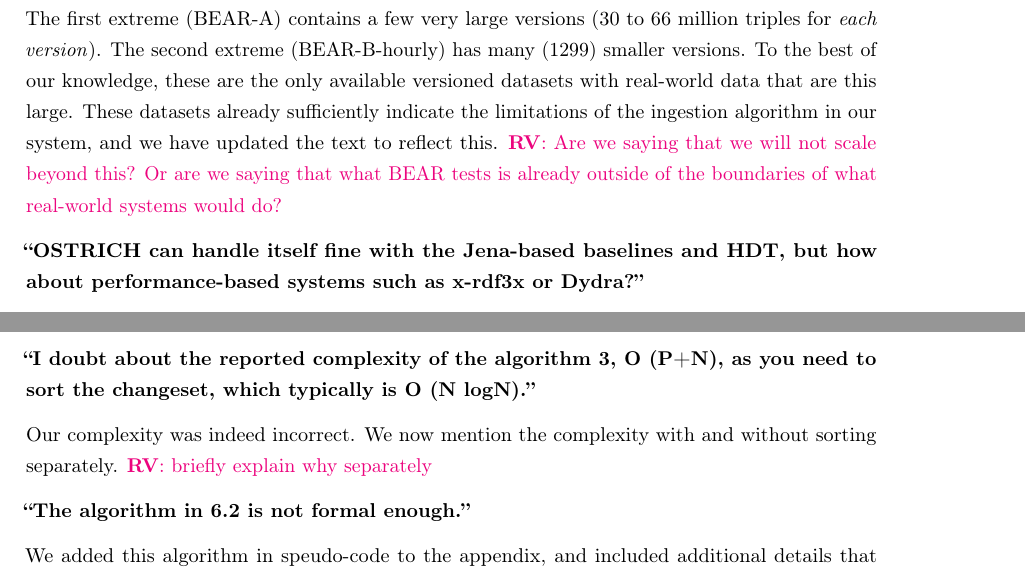
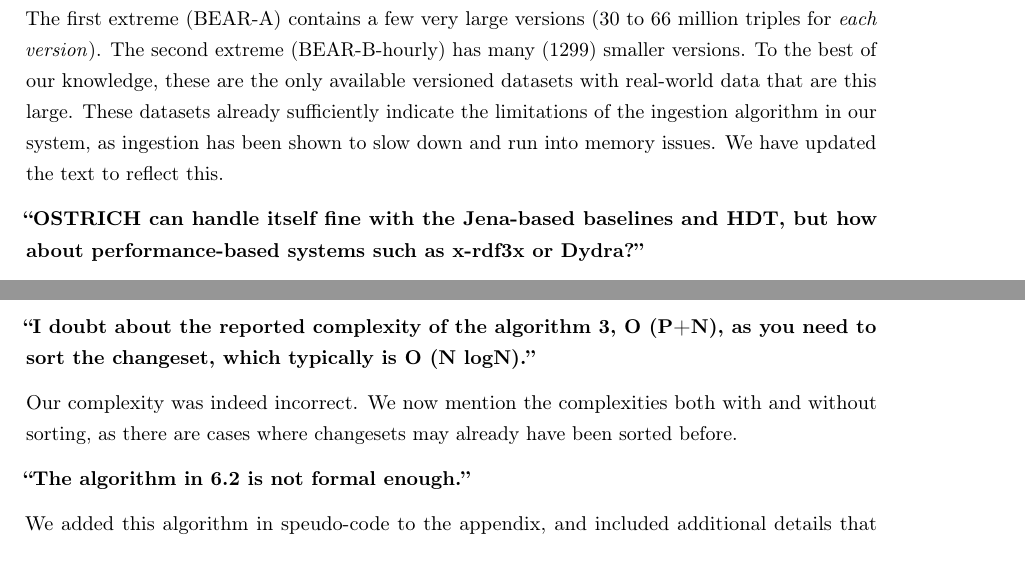
Before and after one commit to rdfostrich/article-jws2018-ostrich, a LaTeX letter (reply-letter.tex): two parts of pages 3 and 8 of 9, joined at a grey line, cut so that both start at the same text. Compiled offline with pdfLaTeX.

Commit message:
Resolve comments reply letter

```diff
--- a/reply-letter.tex
+++ b/reply-letter.tex
@@ -84,8 +84,8 @@
 To the best of our knowledge, these are the only available versioned datasets with real-world data
 that are this large.
 These datasets already sufficiently indicate the limitations of the ingestion algorithm in our system,
-and we have updated the text to reflect this.
-\rv{Are we saying that we will not scale beyond this? Or are we saying that what BEAR tests is already outside of the boundaries of what real-world systems would do?}
+as ingestion has been shown to slow down and run into memory issues.
+We have updated the text to reflect this.
 
 \textbf{\enquote{OSTRICH can handle itself fine with the Jena-based baselines and HDT, but how about performance-based systems such as x-rdf3x or Dydra?}}
 
@@ -295,8 +294,8 @@
 
 \textbf{\enquote{I doubt about the reported complexity of the algorithm 3, O (P+N), as you need to sort the changeset, which typically is O (N logN).}}
 
-Our complexity was indeed incorrect. We now mention the complexity with and without sorting separately.
-\rv{briefly explain why separately}
+Our complexity was indeed incorrect. We now mention the complexities both with and without sorting,
+as there are cases where changesets may already have been sorted before.
 
 \textbf{\enquote{The algorithm in 6.2 is not formal enough.}}
 
```
Also changed, not shown: reply-letter.tex (3 more changed lines).
